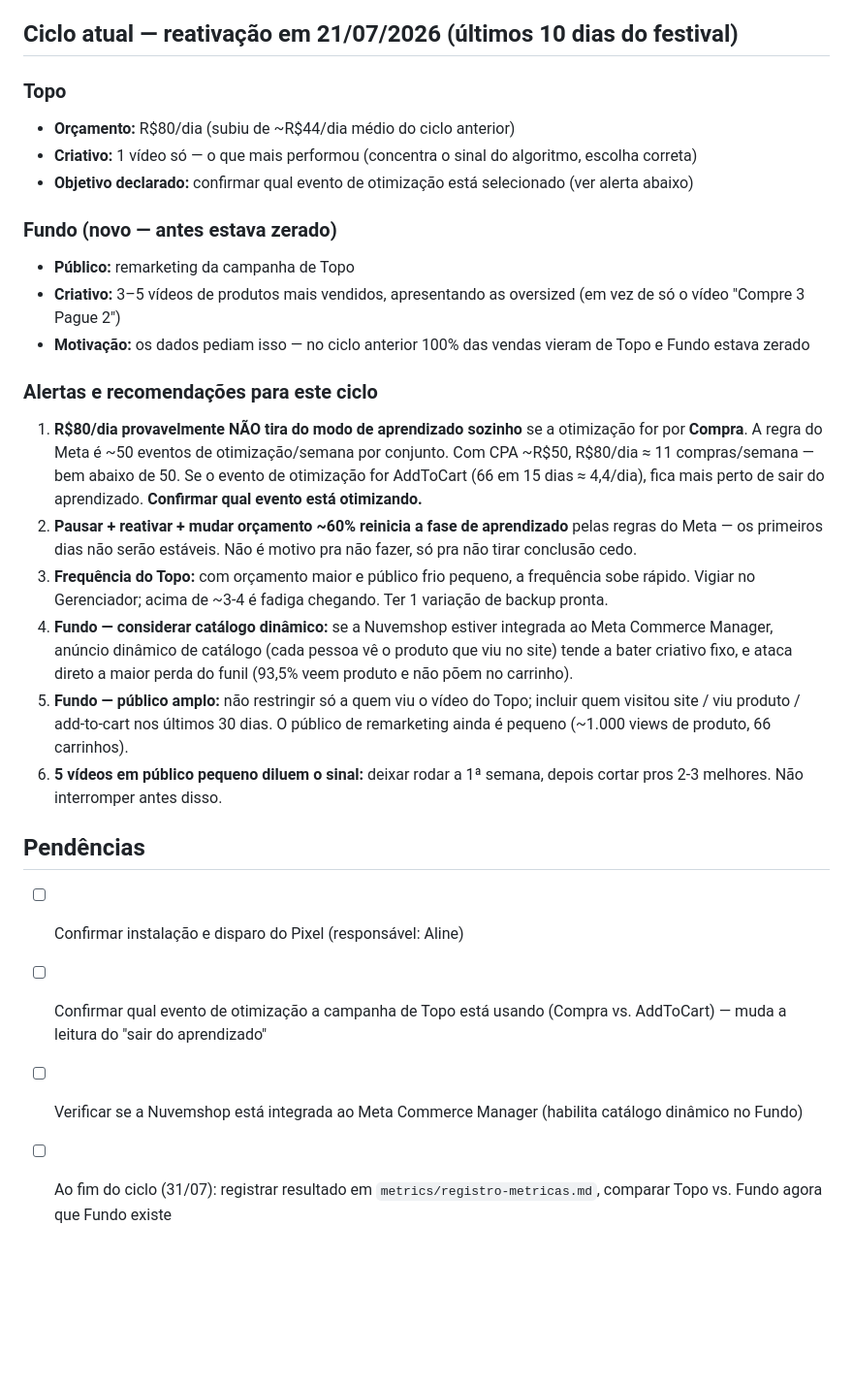
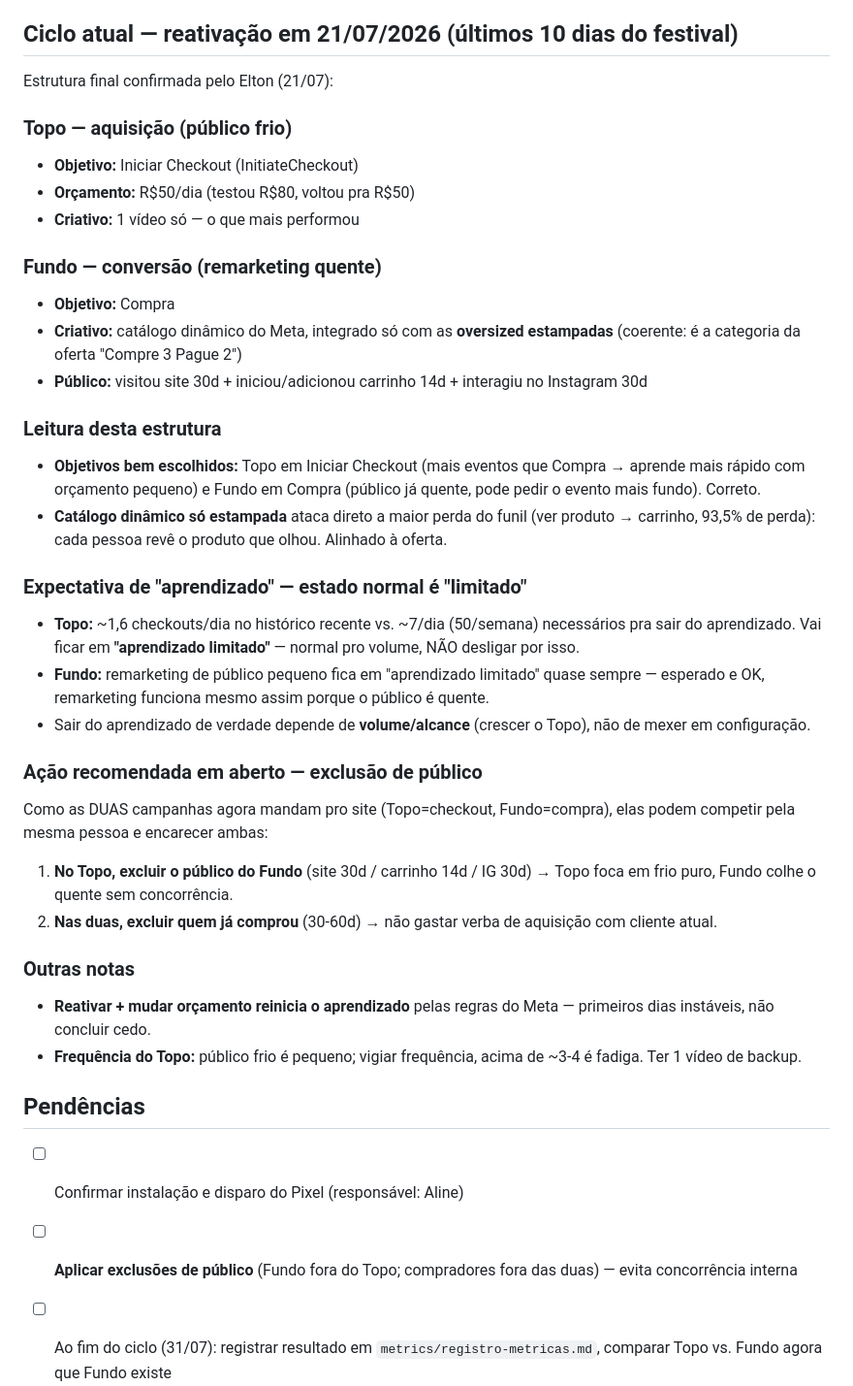
Before and after one commit to eltonsilvamoraes-ai/mktcorujinha, a Markdown page: ads-strategy/plano-meta-ads.md, the part around the change. Shown at 97% size. Rendered like a GitHub page; blank space fills up the shorter version.

Commit message:
Finalize campaign structure: Top=InitiateCheckout, Bottom=Purchase dynamic catalog; add audience exclusion recommendation

```diff
--- a/ads-strategy/plano-meta-ads.md
+++ b/ads-strategy/plano-meta-ads.md
@@ -46,29 +46,43 @@ Sem isso, qualquer otimização de campanha de Vendas fica cega.
 
 ## Ciclo atual — reativação em 21/07/2026 (últimos 10 dias do festival)
 
-### Topo
-- **Orçamento:** R$80/dia (subiu de ~R$44/dia médio do ciclo anterior)
-- **Criativo:** 1 vídeo só — o que mais performou (concentra o sinal do algoritmo, escolha correta)
-- **Objetivo declarado:** confirmar qual evento de otimização está selecionado (ver alerta abaixo)
+Estrutura final confirmada pelo Elton (21/07):
 
-### Fundo (novo — antes estava zerado)
-- **Público:** remarketing da campanha de Topo
-- **Criativo:** 3–5 vídeos de produtos mais vendidos, apresentando as oversized (em vez de só o vídeo "Compre 3 Pague 2")
-- **Motivação:** os dados pediam isso — no ciclo anterior 100% das vendas vieram de Topo e Fundo estava zerado
+### Topo — aquisição (público frio)
+- **Objetivo:** Iniciar Checkout (InitiateCheckout)
+- **Orçamento:** R$50/dia (testou R$80, voltou pra R$50)
+- **Criativo:** 1 vídeo só — o que mais performou
 
-### Alertas e recomendações para este ciclo
+### Fundo — conversão (remarketing quente)
+- **Objetivo:** Compra
+- **Criativo:** catálogo dinâmico do Meta, integrado só com as **oversized estampadas** (coerente: é a categoria da oferta "Compre 3 Pague 2")
+- **Público:** visitou site 30d + iniciou/adicionou carrinho 14d + interagiu no Instagram 30d
 
-1. **R$80/dia provavelmente NÃO tira do modo de aprendizado sozinho** se a otimização for por **Compra**. A regra do Meta é ~50 eventos de otimização/semana por conjunto. Com CPA ~R$50, R$80/dia ≈ 11 compras/semana — bem abaixo de 50. Se o evento de otimização for AddToCart (66 em 15 dias ≈ 4,4/dia), fica mais perto de sair do aprendizado. **Confirmar qual evento está otimizando.**
-2. **Pausar + reativar + mudar orçamento ~60% reinicia a fase de aprendizado** pelas regras do Meta — os primeiros dias não serão estáveis. Não é motivo pra não fazer, só pra não tirar conclusão cedo.
-3. **Frequência do Topo:** com orçamento maior e público frio pequeno, a frequência sobe rápido. Vigiar no Gerenciador; acima de ~3-4 é fadiga chegando. Ter 1 variação de backup pronta.
-4. **Fundo — considerar catálogo dinâmico:** se a Nuvemshop estiver integrada ao Meta Commerce Manager, anúncio dinâmico de catálogo (cada pessoa vê o produto que viu no site) tende a bater criativo fixo, e ataca direto a maior perda do funil (93,5% veem produto e não põem no carrinho).
-5. **Fundo — público amplo:** não restringir só a quem viu o vídeo do Topo; incluir quem visitou site / viu produto / add-to-cart nos últimos 30 dias. O público de remarketing ainda é pequeno (~1.000 views de produto, 66 carrinhos).
-6. **5 vídeos em público pequeno diluem o sinal:** deixar rodar a 1ª semana, depois cortar pros 2-3 melhores. Não interromper antes disso.
+### Leitura desta estrutura
+
+- **Objetivos bem escolhidos:** Topo em Iniciar Checkout (mais eventos que Compra → aprende mais rápido com orçamento pequeno) e Fundo em Compra (público já quente, pode pedir o evento mais fundo). Correto.
+- **Catálogo dinâmico só estampada** ataca direto a maior perda do funil (ver produto → carrinho, 93,5% de perda): cada pessoa revê o produto que olhou. Alinhado à oferta.
+
+### Expectativa de "aprendizado" — estado normal é "limitado"
+
+- **Topo:** ~1,6 checkouts/dia no histórico recente vs. ~7/dia (50/semana) necessários pra sair do aprendizado. Vai ficar em **"aprendizado limitado"** — normal pro volume, NÃO desligar por isso.
+- **Fundo:** remarketing de público pequeno fica em "aprendizado limitado" quase sempre — esperado e OK, remarketing funciona mesmo assim porque o público é quente.
+- Sair do aprendizado de verdade depende de **volume/alcance** (crescer o Topo), não de mexer em configuração.
+
+### Ação recomendada em aberto — exclusão de público
+
+Como as DUAS campanhas agora mandam pro site (Topo=checkout, Fundo=compra), elas podem competir pela mesma pessoa e encarecer ambas:
+1. **No Topo, excluir o público do Fundo** (site 30d / carrinho 14d / IG 30d) → Topo foca em frio puro, Fundo colhe o quente sem concorrência.
+2. **Nas duas, excluir quem já comprou** (30-60d) → não gastar verba de aquisição com cliente atual.
+
+### Outras notas
+
+- **Reativar + mudar orçamento reinicia o aprendizado** pelas regras do Meta — primeiros dias instáveis, não concluir cedo.
+- **Frequência do Topo:** público frio é pequeno; vigiar frequência, acima de ~3-4 é fadiga. Ter 1 vídeo de backup.
 
 ## Pendências
 
 - [ ] Confirmar instalação e disparo do Pixel (responsável: Aline)
-- [ ] Confirmar qual evento de otimização a campanha de Topo está usando (Compra vs. AddToCart) — muda a leitura do "sair do aprendizado"
-- [ ] Verificar se a Nuvemshop está integrada ao Meta Commerce Manager (habilita catálogo dinâmico no Fundo)
+- [ ] **Aplicar exclusões de público** (Fundo fora do Topo; compradores fora das duas) — evita concorrência interna
 - [ ] Ao fim do ciclo (31/07): registrar resultado em `metrics/registro-metricas.md`, comparar Topo vs. Fundo agora que Fundo existe
 - [ ] Construir uma "skill" calibrada de Meta Ads com os aprendizados de cada ciclo
```
